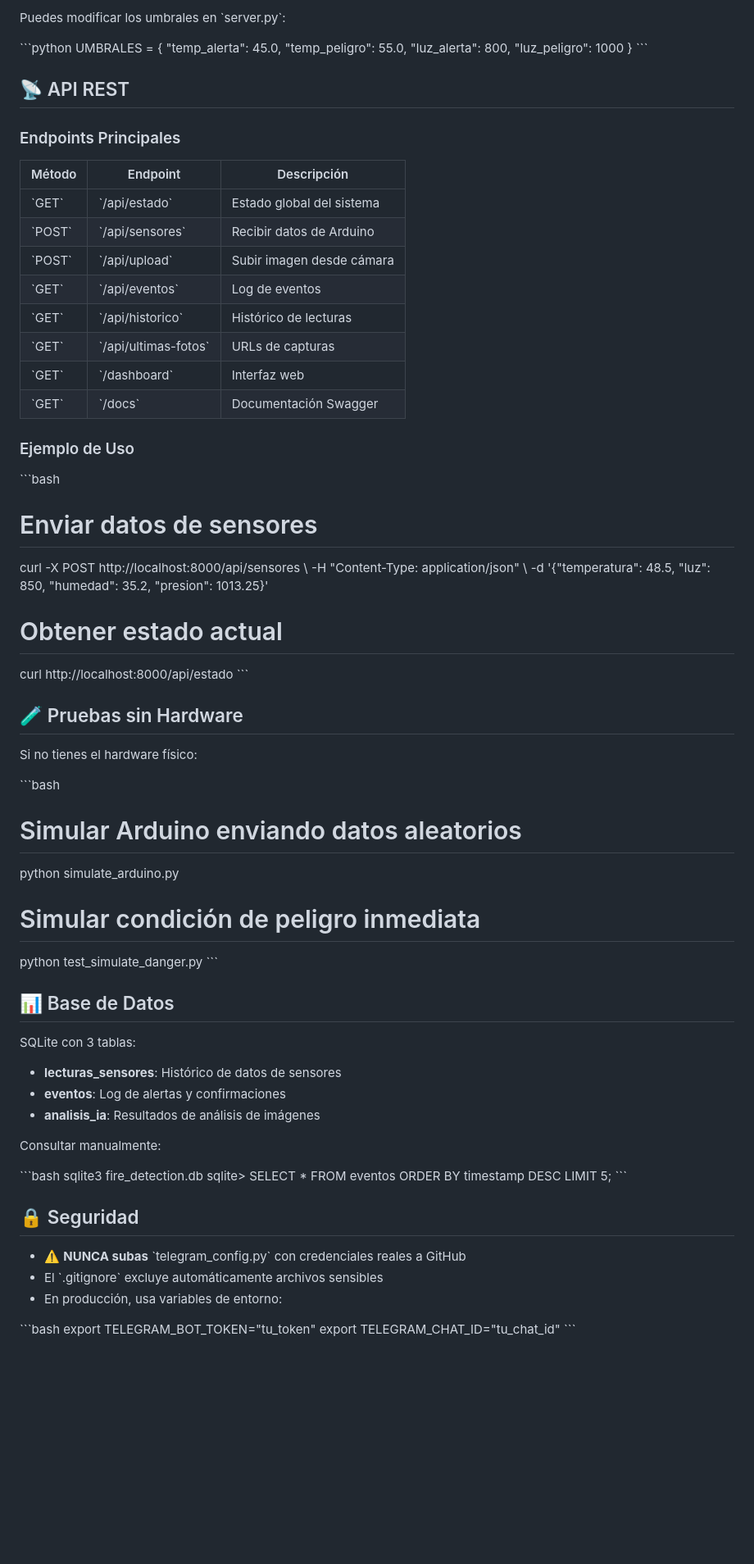
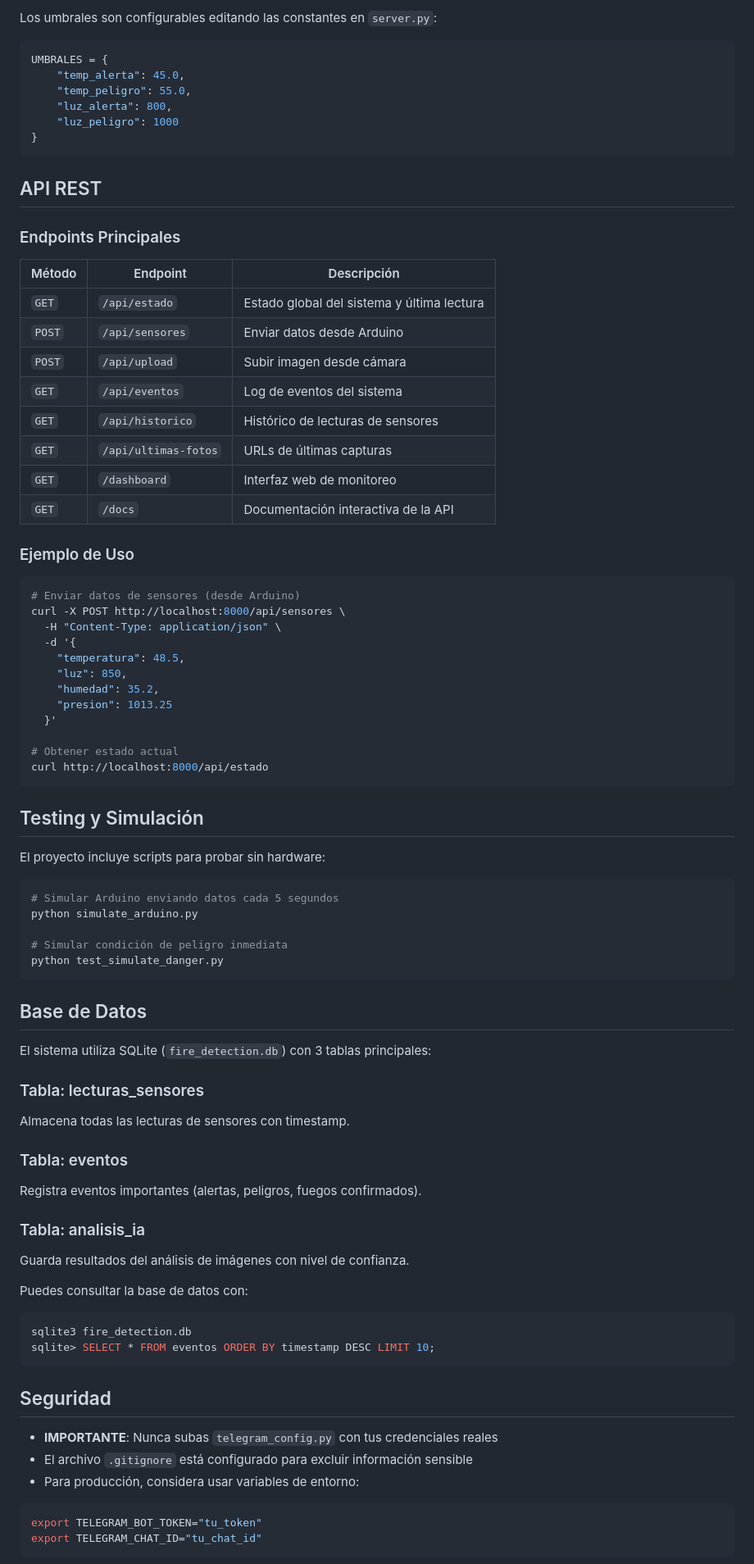
Before and after one commit to Ion25/fuego_detector_server, a Markdown page: README.md, the part around one of its changes. Shown at 82% size. GitHub-like rendering; blank space fills up the shorter version.

Commit message:
Refactor README.md for better readability
Updated README.md to improve formatting and clarity, including section headers and bullet points.

````diff
--- a/README.md
+++ b/README.md
@@ -202,77 +195,87 @@ El dashboard muestra:
 
-Puedes modificar los umbrales en \`server.py\`:
+Los umbrales son configurables editando las constantes en `server.py`:
 
-\`\`\`python
+```python
 UMBRALES = {
     "temp_alerta": 45.0,
     "temp_peligro": 55.0,
     "luz_alerta": 800,
     "luz_peligro": 1000
 }
-\`\`\`
+```
 
-## 📡 API REST
+## API REST
 
 ### Endpoints Principales
 
 | Método | Endpoint | Descripción |
 |--------|----------|-------------|
-| \`GET\` | \`/api/estado\` | Estado global del sistema |
-| \`POST\` | \`/api/sensores\` | Recibir datos de Arduino |
-| \`POST\` | \`/api/upload\` | Subir imagen desde cámara |
-| \`GET\` | \`/api/eventos\` | Log de eventos |
-| \`GET\` | \`/api/historico\` | Histórico de lecturas |
-| \`GET\` | \`/api/ultimas-fotos\` | URLs de capturas |
-| \`GET\` | \`/dashboard\` | Interfaz web |
-| \`GET\` | \`/docs\` | Documentación Swagger |
+| `GET` | `/api/estado` | Estado global del sistema y última lectura |
+| `POST` | `/api/sensores` | Enviar datos desde Arduino |
+| `POST` | `/api/upload` | Subir imagen desde cámara |
+| `GET` | `/api/eventos` | Log de eventos del sistema |
+| `GET` | `/api/historico` | Histórico de lecturas de sensores |
+| `GET` | `/api/ultimas-fotos` | URLs de últimas capturas |
+| `GET` | `/dashboard` | Interfaz web de monitoreo |
+| `GET` | `/docs` | Documentación interactiva de la API |
 
 ### Ejemplo de Uso
 
-\`\`\`bash
-# Enviar datos de sensores
-curl -X POST http://localhost:8000/api/sensores \\
-  -H "Content-Type: application/json" \\
-  -d '{"temperatura": 48.5, "luz": 850, "humedad": 35.2, "presion": 1013.25}'
+```bash
+# Enviar datos de sensores (desde Arduino)
+curl -X POST http://localhost:8000/api/sensores \
+  -H "Content-Type: application/json" \
+  -d '{
+    "temperatura": 48.5,
+    "luz": 850,
+    "humedad": 35.2,
+    "presion": 1013.25
+  }'
 
 # Obtener estado actual
 curl http://localhost:8000/api/estado
-\`\`\`
+```
 
-## 🧪 Pruebas sin Hardware
+## Testing y Simulación
 
-Si no tienes el hardware físico:
+El proyecto incluye scripts para probar sin hardware:
 
-\`\`\`bash
-# Simular Arduino enviando datos aleatorios
+```bash
+# Simular Arduino enviando datos cada 5 segundos
 python simulate_arduino.py
 
 # Simular condición de peligro inmediata
 python test_simulate_danger.py
-\`\`\`
+```
 
-## 📊 Base de Datos
+## Base de Datos
 
-SQLite con 3 tablas:
+El sistema utiliza SQLite (`fire_detection.db`) con 3 tablas principales:
 
-- **lecturas_sensores**: Histórico de datos de sensores
-- **eventos**: Log de alertas y confirmaciones
-- **analisis_ia**: Resultados de análisis de imágenes
+### Tabla: lecturas_sensores
+Almacena todas las lecturas de sensores con timestamp.
 
-Consultar manualmente:
+### Tabla: eventos
+Registra eventos importantes (alertas, peligros, fuegos confirmados).
 
-\`\`\`bash
+### Tabla: analisis_ia
+Guarda resultados del análisis de imágenes con nivel de confianza.
+
+Puedes consultar la base de datos con:
+
+```bash
 sqlite3 fire_detection.db
-sqlite> SELECT * FROM eventos ORDER BY timestamp DESC LIMIT 5;
-\`\`\`
+sqlite> SELECT * FROM eventos ORDER BY timestamp DESC LIMIT 10;
+```
 
-## 🔒 Seguridad
+## Seguridad
 
-- ⚠️ **NUNCA subas** \`telegram_config.py\` con credenciales reales a GitHub
-- El \`.gitignore\` excluye automáticamente archivos sensibles
-- En producción, usa variables de entorno:
+- **IMPORTANTE**: Nunca subas `telegram_config.py` con tus credenciales reales
+- El archivo `.gitignore` está configurado para excluir información sensible
+- Para producción, considera usar variables de entorno:
 
-\`\`\`bash
+```bash
 export TELEGRAM_BOT_TOKEN="tu_token"
 export TELEGRAM_CHAT_ID="tu_chat_id"
-\`\`\`
+```
 
````
Also changed, not shown: other parts of README.md (+144 -112 lines).
